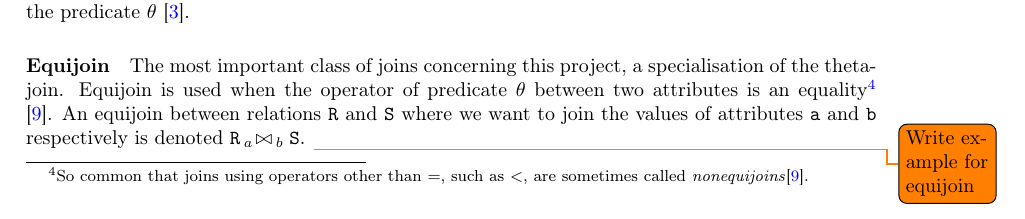
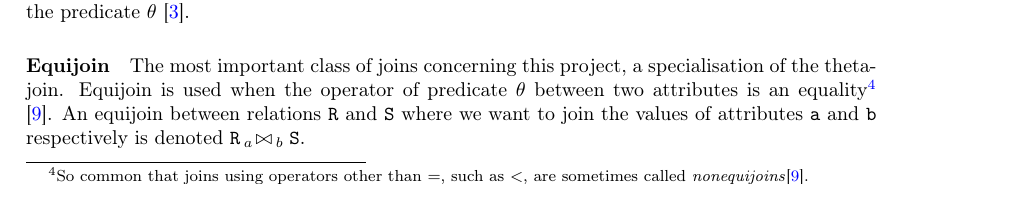
Before and after one commit to MatBon01/joinbench, a LaTeX thesis (report/interim.tex, which reads report/background/relationalmodel.tex): part of page 10 of 20, cut so that both start at the same text. Compiled offline with pdfLaTeX.

Commit message:
Remove note to write example for equijoin

```diff
--- a/report/background/relationalmodel.tex
+++ b/report/background/relationalmodel.tex
@@ -236,6 +236,6 @@ In this example we call the tuple \verb|(1, 2, 4)| a \emph{dangling tuple} as it
 \paragraph{Theta-Join} The \emph{theta-join} is a generalisation of a join, where whether a record is kept is determined by some condition $\theta$. Given such a $\theta$, a theta-join between relations \relation{R} and \relation{S} is written as \thetajoin{\theta}{R}{S}. To determine the tuples of the new relation \thetajoin{\theta}{R}{S} we first must take the product $\relation{R} \times \relation{S}$ (as seen in \fref{sec:products}), then we filter out rows that return false in respect to the predicate $\theta$ \cite{DatabaseSystems}.
 
 \paragraph{Equijoin} The most important class of joins concerning this project, a specialisation of the theta-join. Equijoin is used when the operator of predicate $\theta$ between two attributes is an equality\footnote{So common that joins using operators other than $=$, such as $<$, are sometimes called \emph{nonequijoins}\cite{JoinProcessing}.} \cite{JoinProcessing}. An equijoin between relations \relation{R} and \relation{S} where we want to join the values of attributes \relationAttribute{a} and \relationAttribute{b} respectively is denoted \equijoin{R}{a}{S}{b}.
-\todo{Write example for equijoin}
+
 \subsubsection{Note on permutations}
 Permutations is another specialist operation in relational algebra, though not important to the scope of the project. For completion, despite the fact that relations are domain--unordered, their internal representation in computers is not and so permutation may be done for performance benefits despite no logical difference storing a relation and its permutations \cite{RelationalModel}.\todo{Make sure I worded the performance benefits thing correctly} Furthermore, permutation can be used (and is usually implied) to ensure that tuples with identical schemas differing only in ordering can have the normal set operations applied to them \cite{DatabaseSystems}.
```
